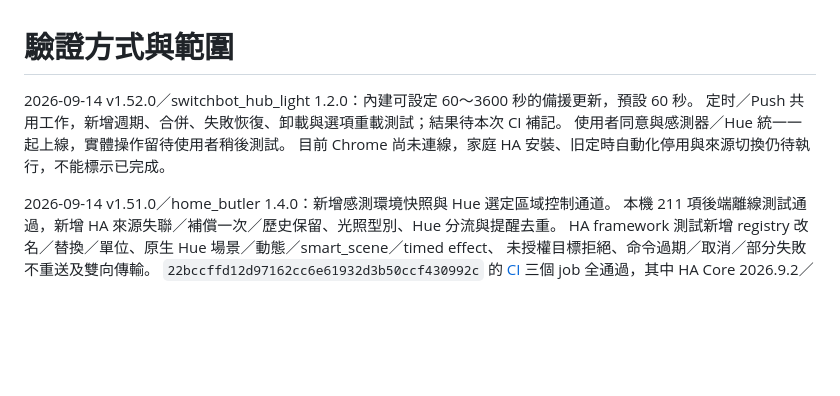
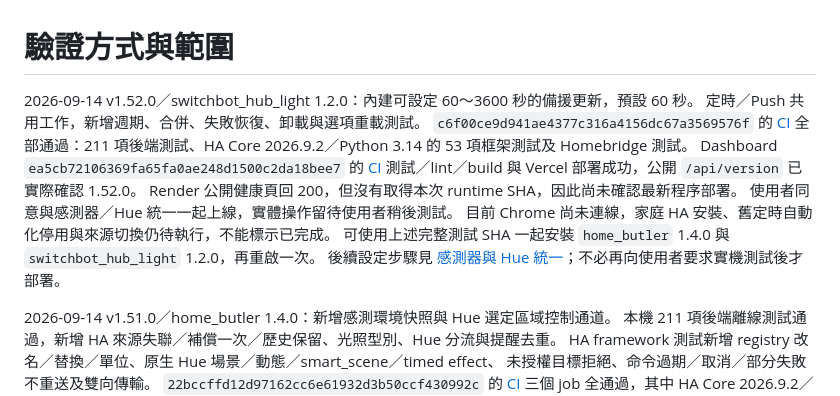
Before and after one commit to CZLin-TW/home-butler, a Markdown page: docs/verification.md, the part around the change. Rendered like a GitHub page; blank space fills up the shorter version.

Commit message:
Record Hub polling validation and pending HA cutover [skip render]

```diff
--- a/docs/verification.md
+++ b/docs/verification.md
@@ -1,9 +1,16 @@
 # 驗證方式與範圍
 
 2026-09-14 v1.52.0／switchbot_hub_light 1.2.0：內建可設定 60～3600 秒的備援更新，預設 60 秒。
-定时／Push 共用工作，新增週期、合併、失敗恢復、卸載與選項重載測試；結果待本次 CI 補記。
+定時／Push 共用工作，新增週期、合併、失敗恢復、卸載與選項重載測試。
+`c6f00ce9d941ae4377c316a4156dc67a3569576f` 的 [CI](https://github.com/CZLin-TW/home-butler/actions/runs/34813483894)
+全部通過：211 項後端測試、HA Core 2026.9.2／Python 3.14 的 53 項框架測試及 Homebridge 測試。
+Dashboard `ea5cb72106369fa65fa0ae248d1500c2da18bee7` 的 [CI](https://github.com/CZLin-TW/Dashboard/actions/runs/34813495573)
+測試／lint／build 與 Vercel 部署成功，公開 `/api/version` 已實際確認 1.52.0。
+Render 公開健康頁回 200，但沒有取得本次 runtime SHA，因此尚未確認最新程序部署。
 使用者同意與感測器／Hue 統一一起上線，實體操作留待使用者稍後測試。
-目前 Chrome 尚未連線，家庭 HA 安裝、旧定時自動化停用與來源切換仍待執行，不能標示已完成。
+目前 Chrome 尚未連線，家庭 HA 安裝、舊定時自動化停用與來源切換仍待執行，不能標示已完成。
+可使用上述完整測試 SHA 一起安裝 `home_butler` 1.4.0 與 `switchbot_hub_light` 1.2.0，再重啟一次。
+後續設定步驟見 [感測器與 Hue 統一](../homeassistant/sensors-and-hue.md)；不必再向使用者要求實機測試後才部署。
 
 2026-09-14 v1.51.0／home_butler 1.4.0：新增感測環境快照與 Hue 選定區域控制通道。
 本機 211 項後端離線測試通過，新增 HA 來源失聯／補償一次／歷史保留、光照型別、Hue 分流與提醒去重。
```
